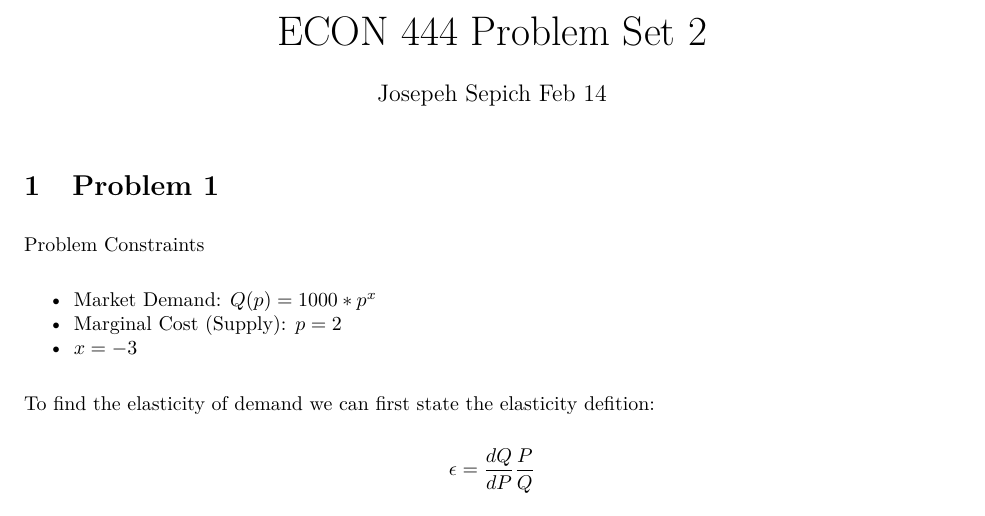
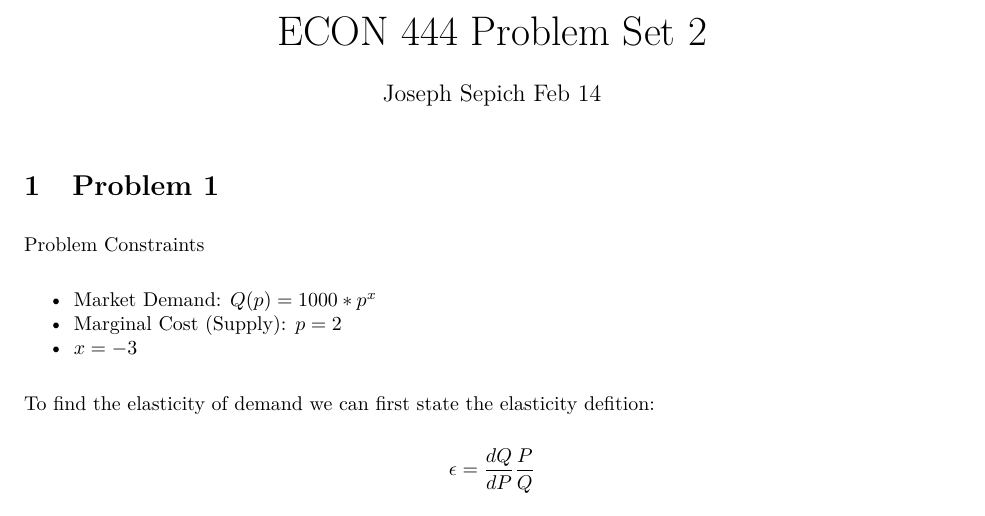
Before and after one commit to bevvvvv/Spring2020Notebook, an R Markdown document (ECON444/ProblemSet2.Rmd): part of page 1 of 9, cut so that both start at the same text. The pictures show the output file ECON444/ProblemSet2.pdf that the author committed with the source.

Commit message:
my name...

```diff
--- a/ECON444/ProblemSet2.Rmd
+++ b/ECON444/ProblemSet2.Rmd
@@ -1,6 +1,6 @@
 ---
 title: "ECON 444 Problem Set 2"
-subtitle: "Josepeh Sepich Feb 14"
+subtitle: "Joseph Sepich Feb 14"
 output:
   pdf_document:
     toc: false
```
Also changed, not shown: ECON444/ProblemSet2.pdf.
